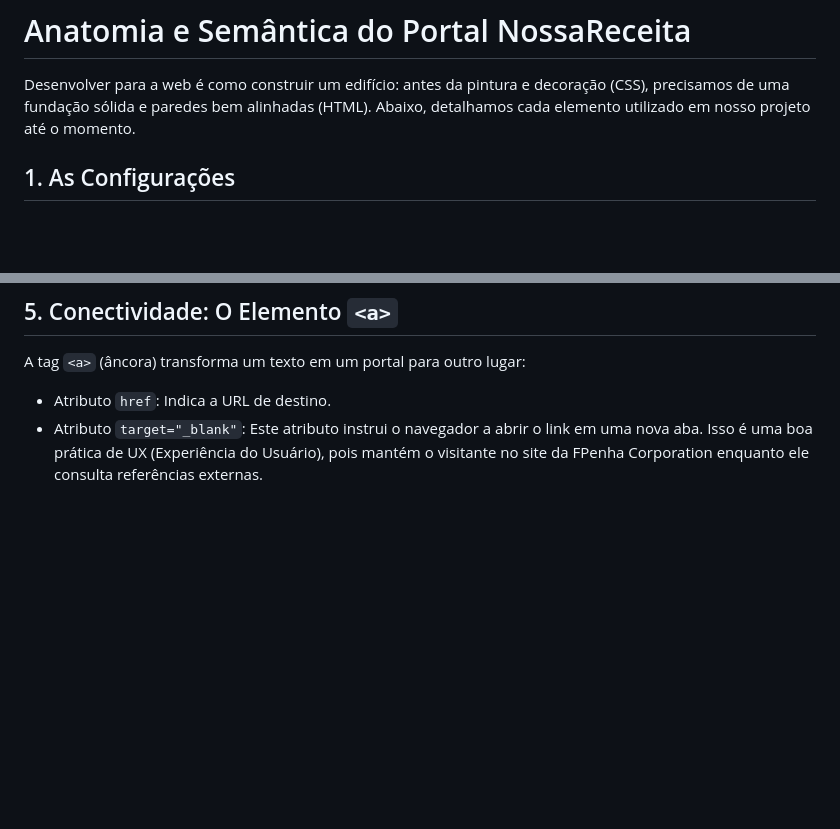
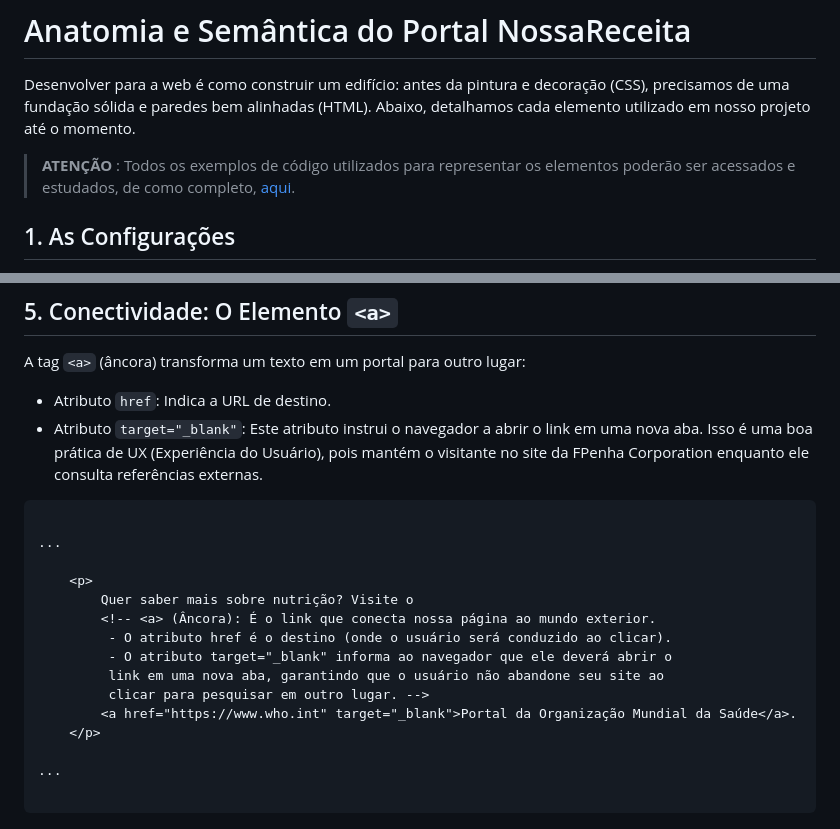
Before and after one commit to tools4lrm/tools4lrm.github.io, a Markdown page: aulas/13.05.md, 2 parts joined by grey strips. Drawn GitHub-style; blank space fills up the shorter version.

Commit message:
Ajustando a nota de aula.

````diff
--- a/aulas/13.05.md
+++ b/aulas/13.05.md
@@ -2,6 +2,8 @@
 # Anatomia e Semântica do Portal NossaReceita
 
 Desenvolver para a web é como construir um edifício: antes da pintura e decoração (CSS), precisamos de uma fundação sólida e paredes bem alinhadas (HTML). Abaixo, detalhamos cada elemento utilizado em nosso projeto até o momento.
+
+> **ATENÇÃO** : Todos os exemplos de código utilizados para representar os elementos poderão ser acessados e estudados, de como completo, [aqui](https://github.com/tools4lrm/tools4lrm.github.io/blob/0be10781cebf47852036cfedcdf7064b79289aca/index.html#L1-L125).
 
 ## 1. As Configurações
 
@@ -182,3 +184,21 @@ A tag `<a>` (âncora) transforma um texto em um portal para outro lugar:
 
 - Atributo `href`: Indica a URL de destino.
 - Atributo `target="_blank"`: Este atributo instrui o navegador a abrir o link em uma nova aba. Isso é uma boa prática de UX (Experiência do Usuário), pois mantém o visitante no site da FPenha Corporation enquanto ele consulta referências externas.
+
+``` html
+
+...
+
+    <p>
+        Quer saber mais sobre nutrição? Visite o
+        <!-- <a> (Âncora): É o link que conecta nossa página ao mundo exterior.
+         - O atributo href é o destino (onde o usuário será conduzido ao clicar).
+         - O atributo target="_blank" informa ao navegador que ele deverá abrir o
+         link em uma nova aba, garantindo que o usuário não abandone seu site ao
+         clicar para pesquisar em outro lugar. -->
+        <a href="https://www.who.int" target="_blank">Portal da Organização Mundial da Saúde</a>.
+    </p>
+
+...
+
+```
````
